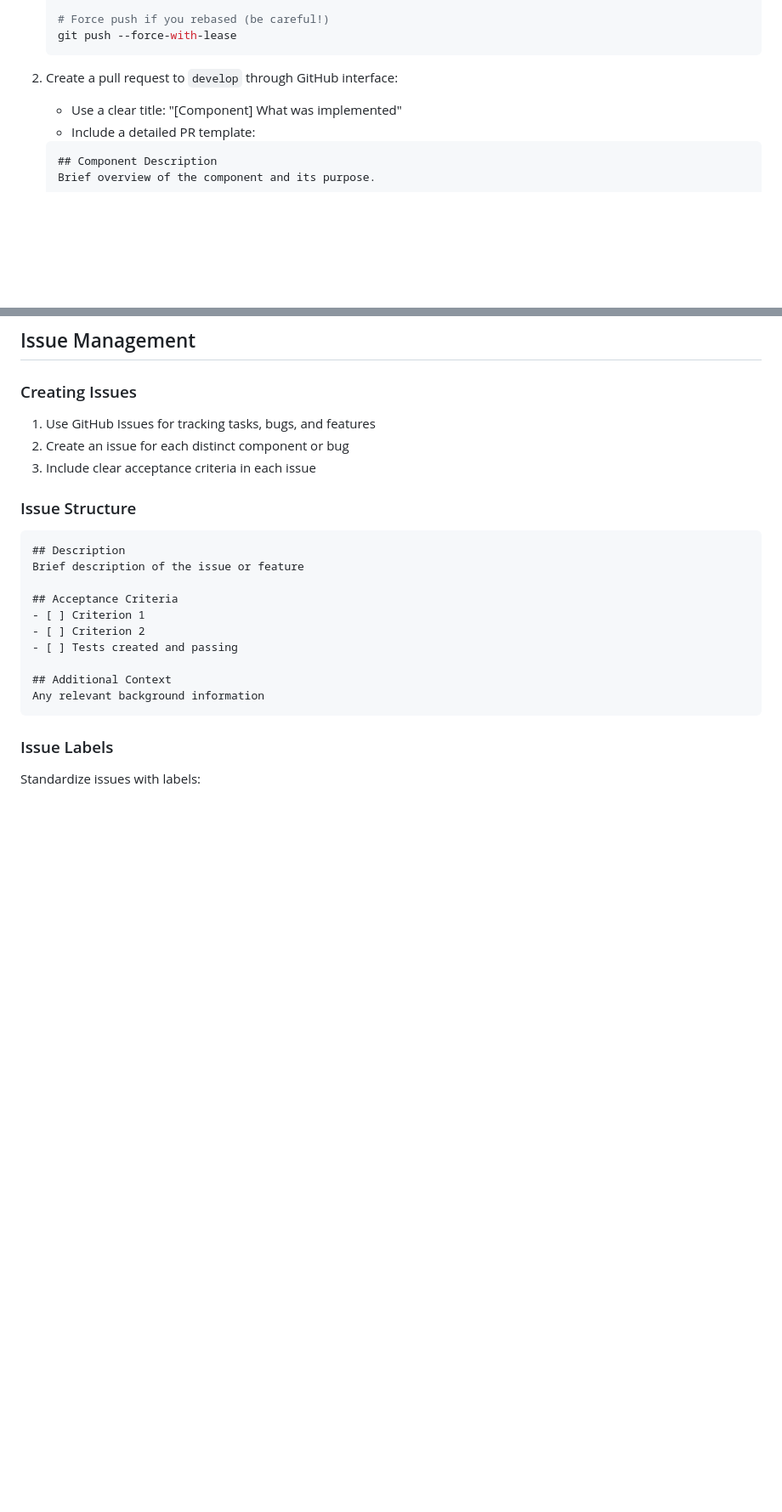
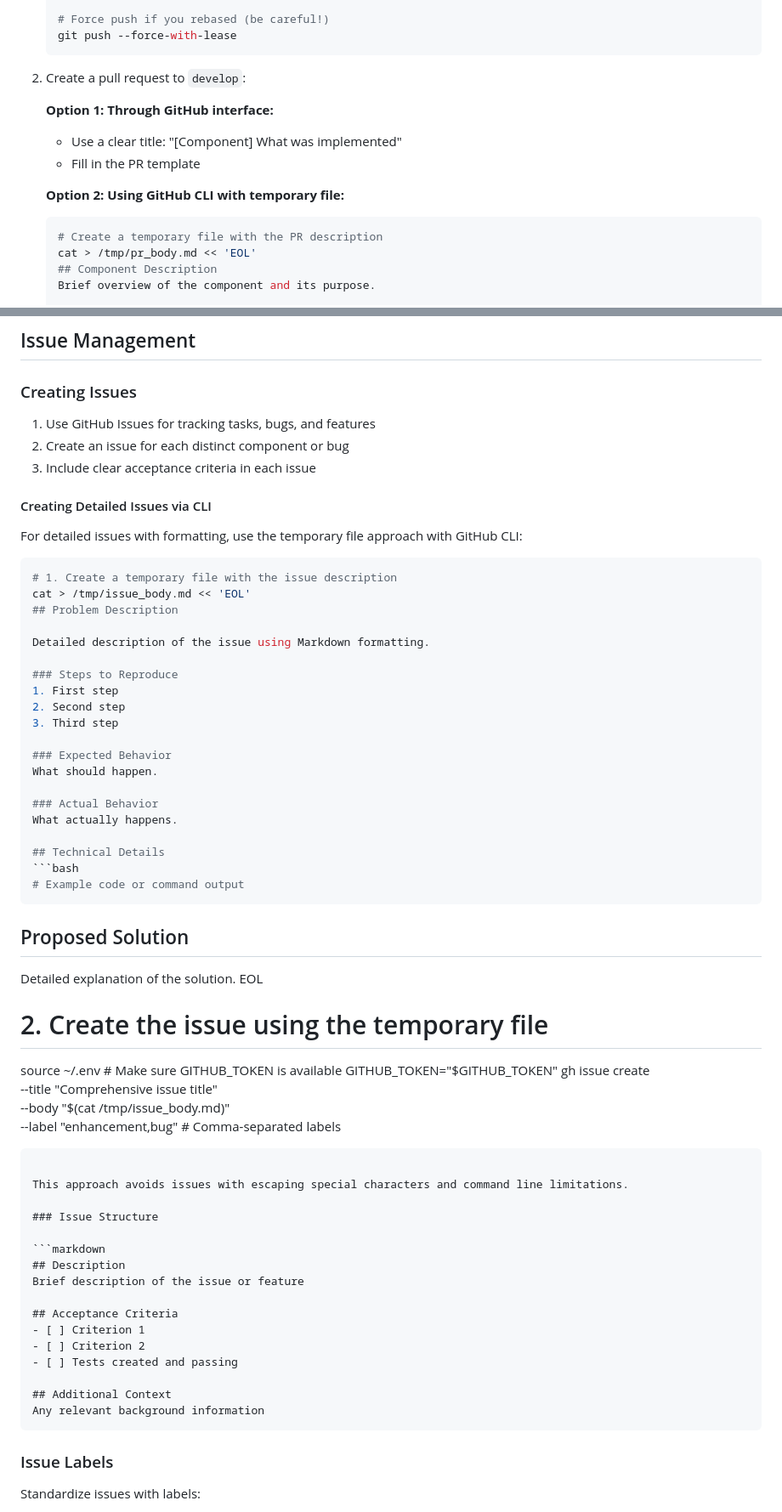
Before and after one commit to cmxela/thinkube, a Markdown page: docs/AI-AD/GITHUB_WORKFLOW.md, 2 parts joined by grey strips. Shown at 85% size. Drawn GitHub-style; blank space fills up the shorter version.

````diff
--- a/docs/AI-AD/GITHUB_WORKFLOW.md
+++ b/docs/AI-AD/GITHUB_WORKFLOW.md
@@ -123,11 +123,16 @@ When a feature is complete and all tests pass:
    git push --force-with-lease
    ```
 
-2. Create a pull request to `develop` through GitHub interface:
+2. Create a pull request to `develop`:
+
+   **Option 1: Through GitHub interface:**
    - Use a clear title: "[Component] What was implemented"
-   - Include a detailed PR template:
+   - Fill in the PR template
 
-   ```markdown
+   **Option 2: Using GitHub CLI with temporary file:**
+   ```bash
+   # Create a temporary file with the PR description
+   cat > /tmp/pr_body.md << 'EOL'
    ## Component Description
    Brief overview of the component and its purpose.
 
@@ -272,6 +300,47 @@ git config commit.template .github/commit-template.txt
 2. Create an issue for each distinct component or bug
 3. Include clear acceptance criteria in each issue
 
+#### Creating Detailed Issues via CLI
+
+For detailed issues with formatting, use the temporary file approach with GitHub CLI:
+
+```bash
+# 1. Create a temporary file with the issue description
+cat > /tmp/issue_body.md << 'EOL'
+## Problem Description
+
+Detailed description of the issue using Markdown formatting.
+
+### Steps to Reproduce
+1. First step
+2. Second step
+3. Third step
+
+### Expected Behavior
+What should happen.
+
+### Actual Behavior
+What actually happens.
+
+## Technical Details
+```bash
+# Example code or command output
+```
+
+## Proposed Solution
+Detailed explanation of the solution.
+EOL
+
+# 2. Create the issue using the temporary file
+source ~/.env  # Make sure GITHUB_TOKEN is available
+GITHUB_TOKEN="$GITHUB_TOKEN" gh issue create \
+  --title "Comprehensive issue title" \
+  --body "$(cat /tmp/issue_body.md)" \
+  --label "enhancement,bug"  # Comma-separated labels
+```
+
+This approach avoids issues with escaping special characters and command line limitations.
+
 ### Issue Structure
 
 ```markdown
````
Also changed, not shown: other parts of docs/AI-AD/GITHUB_WORKFLOW.md (+49 -0 lines).
